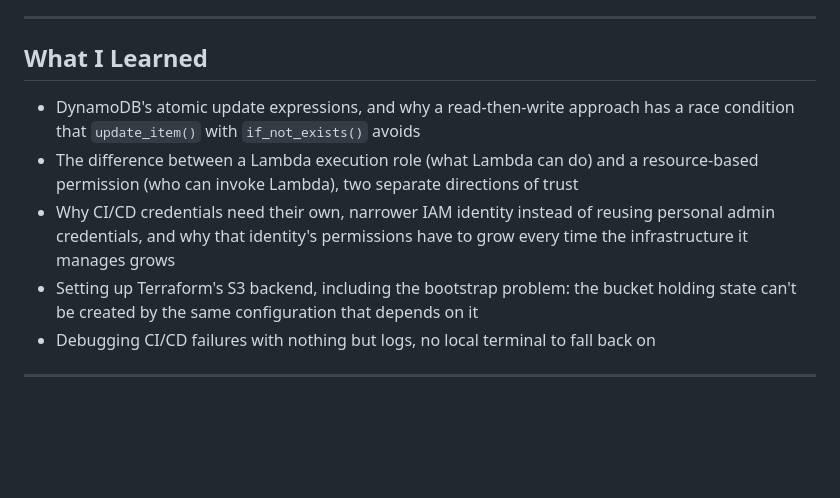
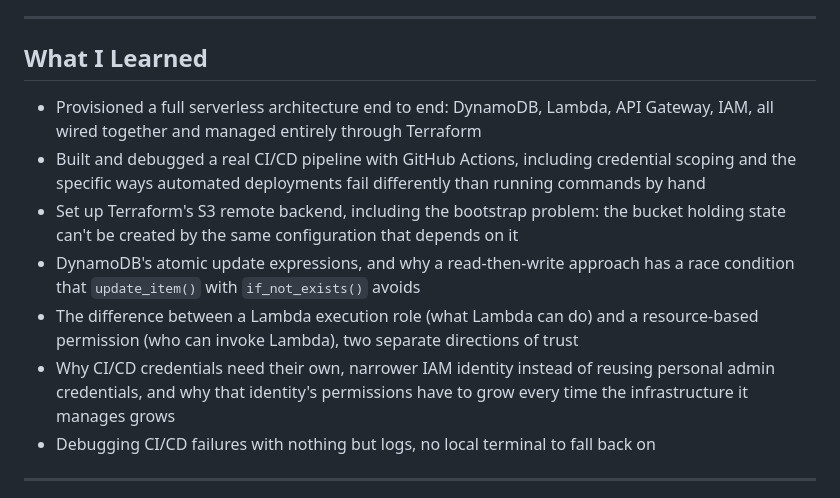
Before and after one commit to cristianxcueva/cloud-resume-backend, a Markdown page: README.md, the part around the change. Rendered like a GitHub page; blank space fills up the shorter version.

Commit message:
Adjusted README.md

```diff
--- a/README.md
+++ b/README.md
@@ -103,10 +103,12 @@ No SNS notification on the billing alarm, it has to be checked manually in the c
 
 ## What I Learned
 
+- Provisioned a full serverless architecture end to end: DynamoDB, Lambda, API Gateway, IAM, all wired together and managed entirely through Terraform
+- Built and debugged a real CI/CD pipeline with GitHub Actions, including credential scoping and the specific ways automated deployments fail differently than running commands by hand
+- Set up Terraform's S3 remote backend, including the bootstrap problem: the bucket holding state can't be created by the same configuration that depends on it
 - DynamoDB's atomic update expressions, and why a read-then-write approach has a race condition that `update_item()` with `if_not_exists()` avoids
 - The difference between a Lambda execution role (what Lambda can do) and a resource-based permission (who can invoke Lambda), two separate directions of trust
 - Why CI/CD credentials need their own, narrower IAM identity instead of reusing personal admin credentials, and why that identity's permissions have to grow every time the infrastructure it manages grows
-- Setting up Terraform's S3 backend, including the bootstrap problem: the bucket holding state can't be created by the same configuration that depends on it
 - Debugging CI/CD failures with nothing but logs, no local terminal to fall back on
 
 ---
```
